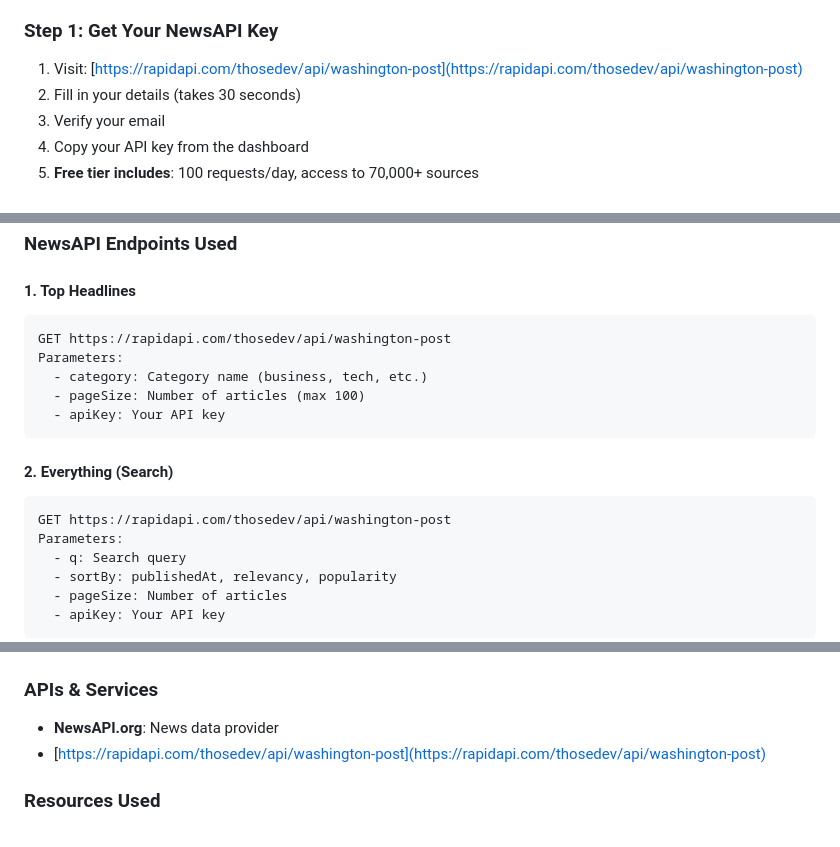
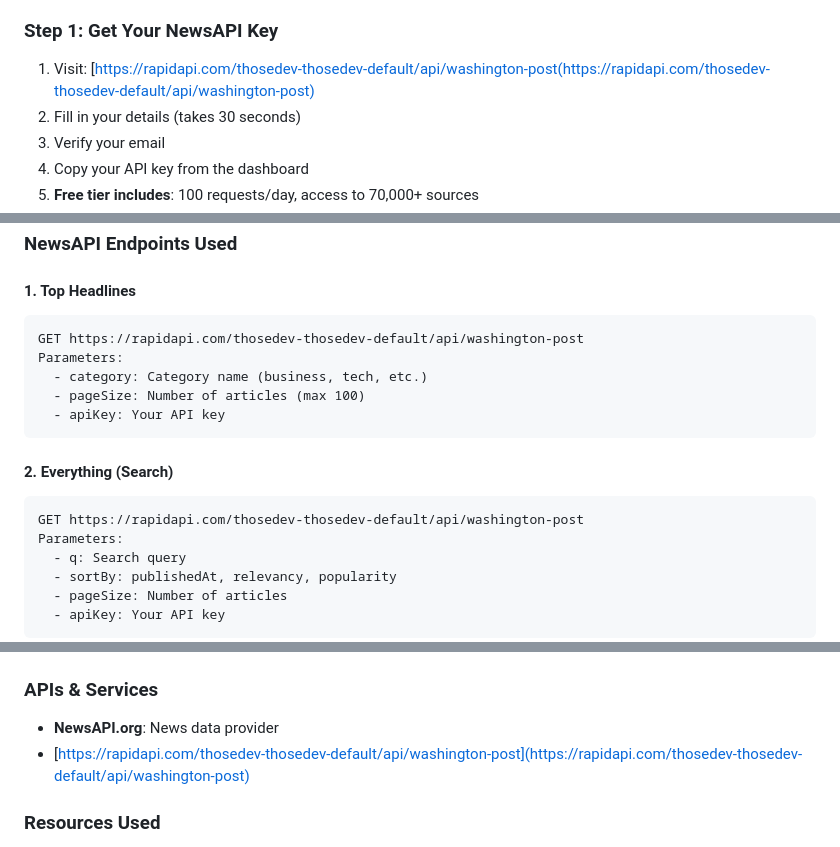
Before and after one commit to Abdull-Kudus/global-news-hub, a Markdown page: README.md, 3 parts joined by grey strips. Drawn GitHub-style.

Commit message:
chore:update readme

````diff
--- a/README.md
+++ b/README.md
@@ -77,7 +77,7 @@ This application serves as a comprehensive news intelligence platform that helps
 
 ### Step 1: Get Your NewsAPI Key
 
-1. Visit: [https://rapidapi.com/thosedev/api/washington-post](https://rapidapi.com/thosedev/api/washington-post)
+1. Visit: [https://rapidapi.com/thosedev-thosedev-default/api/washington-post(https://rapidapi.com/thosedev-thosedev-default/api/washington-post)
 2. Fill in your details (takes 30 seconds)
 3. Verify your email
 4. Copy your API key from the dashboard
@@ -512,7 +512,7 @@ API Request → Check Cache (30 min validity) →
 #### 1. Top Headlines
 
 ```http
-GET https://rapidapi.com/thosedev/api/washington-post
+GET https://rapidapi.com/thosedev-thosedev-default/api/washington-post
 Parameters:
   - category: Category name (business, tech, etc.)
   - pageSize: Number of articles (max 100)
@@ -522,7 +522,7 @@ Parameters:
 #### 2. Everything (Search)
 
 ```get
-GET https://rapidapi.com/thosedev/api/washington-post
+GET https://rapidapi.com/thosedev-thosedev-default/api/washington-post
 Parameters:
   - q: Search query
   - sortBy: publishedAt, relevancy, popularity
@@ -615,7 +615,7 @@ Parameters:
 ### APIs & Services
 
 - **NewsAPI.org**: News data provider
-- [https://rapidapi.com/thosedev/api/washington-post](https://rapidapi.com/thosedev/api/washington-post)
+- [https://rapidapi.com/thosedev-thosedev-default/api/washington-post](https://rapidapi.com/thosedev-thosedev-default/api/washington-post)
 
 ### Resources Used
 
````
